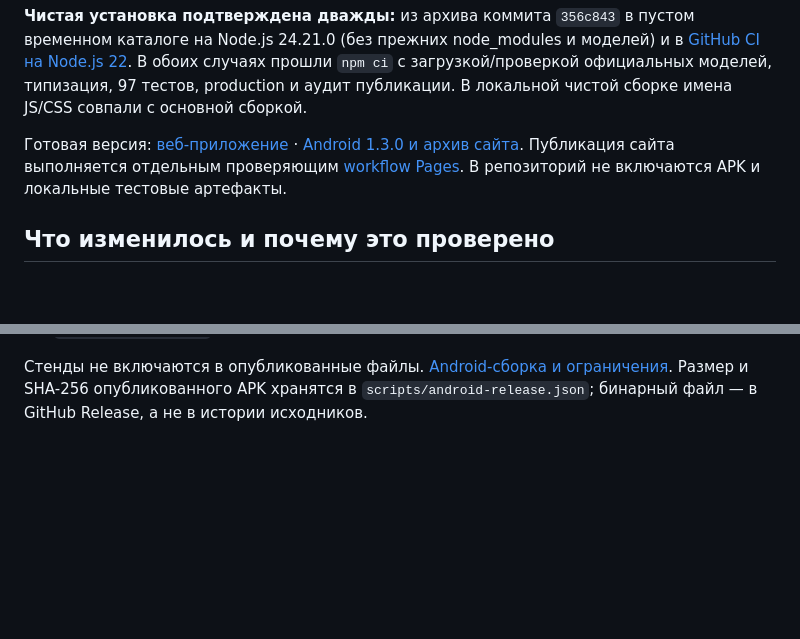
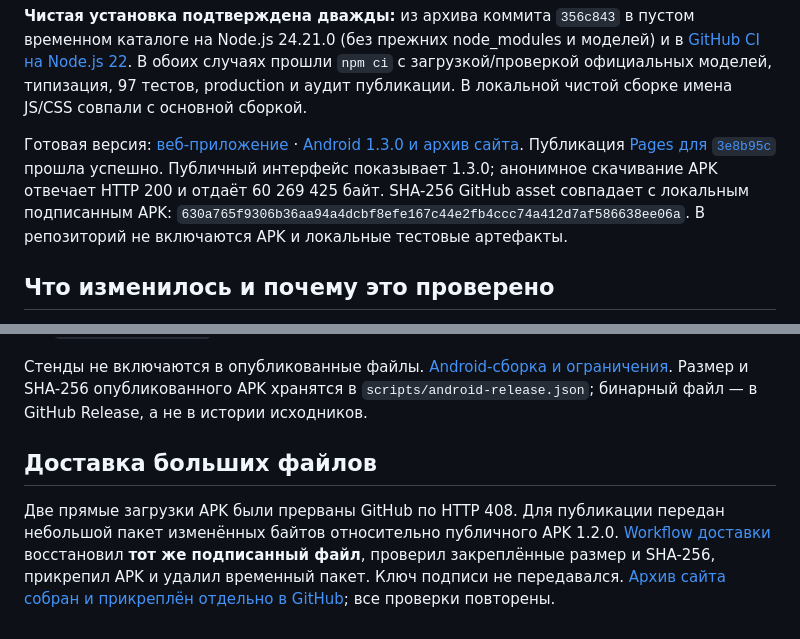
Before and after one commit to ovverage/zerkalo, a Markdown page: docs/verification.md, 2 parts joined by grey strips. Drawn GitHub-style; blank space fills up the shorter version.

Commit message:
Record public deployment and verified APK delivery

```diff
--- a/docs/verification.md
+++ b/docs/verification.md
@@ -17,7 +17,7 @@
 
 **Чистая установка подтверждена дважды:** из архива коммита `356c843` в пустом временном каталоге на Node.js 24.21.0 (без прежних node_modules и моделей) и в [GitHub CI на Node.js 22](https://github.com/ovverage/zerkalo/actions/runs/36674144113). В обоих случаях прошли `npm ci` с загрузкой/проверкой официальных моделей, типизация, 97 тестов, production и аудит публикации. В локальной чистой сборке имена JS/CSS совпали с основной сборкой.
 
-Готовая версия: [веб-приложение](https://ovverage.github.io/zerkalo/app/) · [Android 1.3.0 и архив сайта](https://github.com/ovverage/zerkalo/releases/tag/v1.3.0). Публикация сайта выполняется отдельным проверяющим [workflow Pages](https://github.com/ovverage/zerkalo/actions/workflows/pages.yml). В репозиторий не включаются APK и локальные тестовые артефакты.
+Готовая версия: [веб-приложение](https://ovverage.github.io/zerkalo/app/) · [Android 1.3.0 и архив сайта](https://github.com/ovverage/zerkalo/releases/tag/v1.3.0). Публикация [Pages для `3e8b95c`](https://github.com/ovverage/zerkalo/actions/runs/36675567816) прошла успешно. Публичный интерфейс показывает 1.3.0; анонимное скачивание APK отвечает HTTP 200 и отдаёт 60 269 425 байт. SHA-256 GitHub asset совпадает с локальным подписанным APK: `630a765f9306b36aa94a4dcbf8efe167c44e2fb4ccc74a412d7af586638ee06a`. В репозиторий не включаются APK и локальные тестовые артефакты.
 
 ## Что изменилось и почему это проверено
 
@@ -50,3 +50,7 @@ Production: `http://127.0.0.1:4173/app/`. Для браузерных стенд
 - `/test/guidance.html` — реальные инструкции поверх белого фона.
 
 Стенды не включаются в опубликованные файлы. [Android-сборка и ограничения](android.md). Размер и SHA-256 опубликованного APK хранятся в `scripts/android-release.json`; бинарный файл — в GitHub Release, а не в истории исходников.
+
+## Доставка больших файлов
+
+Две прямые загрузки APK были прерваны GitHub по HTTP 408. Для публикации передан небольшой пакет изменённых байтов относительно публичного APK 1.2.0. [Workflow доставки](https://github.com/ovverage/zerkalo/actions/runs/36675487994) восстановил **тот же подписанный файл**, проверил закреплённые размер и SHA-256, прикрепил APK и удалил временный пакет. Ключ подписи не передавался. [Архив сайта собран и прикреплён отдельно в GitHub](https://github.com/ovverage/zerkalo/actions/runs/36674856436); все проверки повторены.
```
